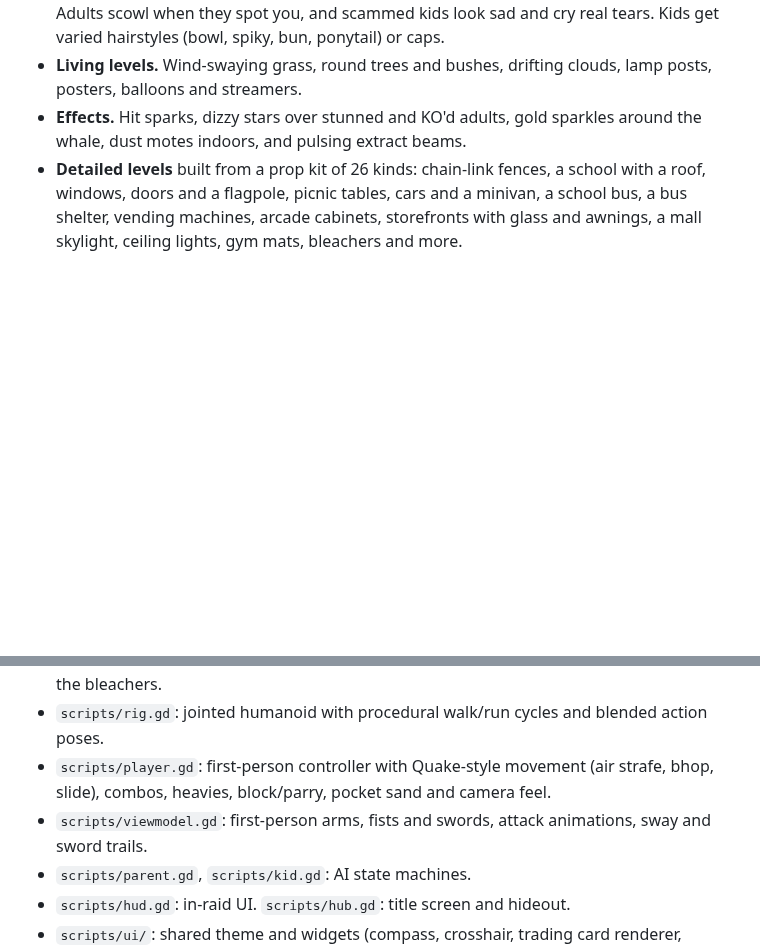
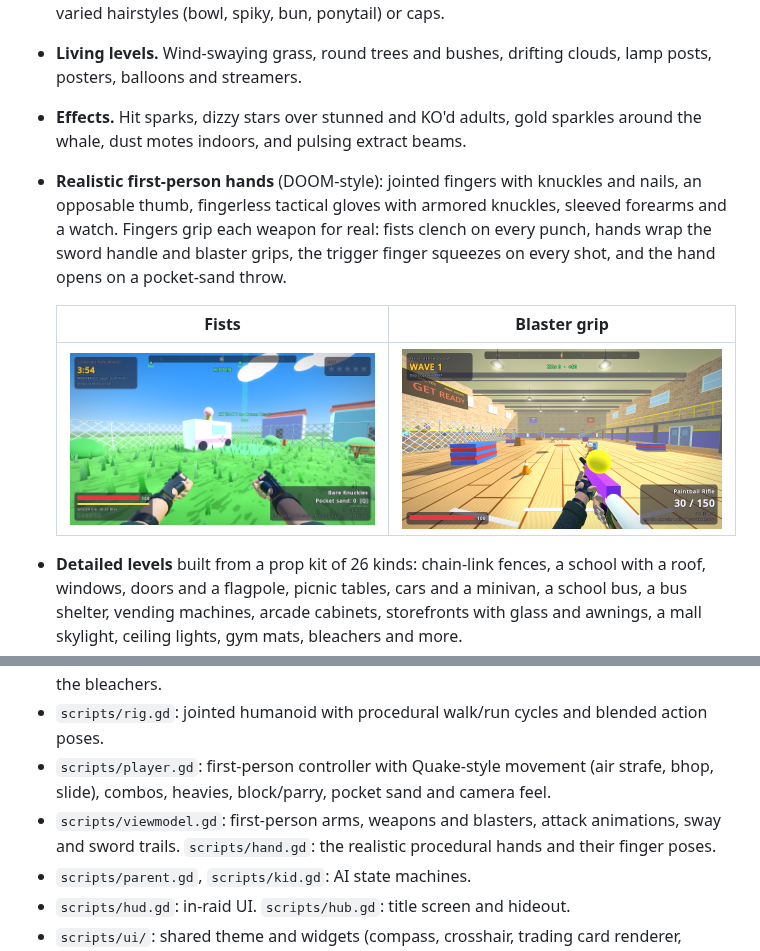
Before and after one commit to jcohencs/gameslop, a Markdown page: README.md, 2 parts joined by grey strips. Drawn GitHub-style; pictures changed too: screenshot_hands.png (added), screenshot_hands_blaster.png (added); blank space fills up the shorter version.

```diff
--- a/README.md
+++ b/README.md
@@ -160,6 +160,11 @@ Everything is still generated in code, with no imported assets:
 - **Faces with expressions.** Characters have eyes with pupils, noses, mouths and cheeks. Adults scowl when they spot you, and scammed kids look sad and cry real tears. Kids get varied hairstyles (bowl, spiky, bun, ponytail) or caps.
 - **Living levels.** Wind-swaying grass, round trees and bushes, drifting clouds, lamp posts, posters, balloons and streamers.
 - **Effects.** Hit sparks, dizzy stars over stunned and KO'd adults, gold sparkles around the whale, dust motes indoors, and pulsing extract beams.
+- **Realistic first-person hands** (DOOM-style): jointed fingers with knuckles and nails, an opposable thumb, fingerless tactical gloves with armored knuckles, sleeved forearms and a watch. Fingers grip each weapon for real: fists clench on every punch, hands wrap the sword handle and blaster grips, the trigger finger squeezes on every shot, and the hand opens on a pocket-sand throw.
+
+  | Fists | Blaster grip |
+  | --- | --- |
+  | ![Gloved fists](screenshot_hands.png) | ![Hands on the Paintball Rifle](screenshot_hands_blaster.png) |
 - **Detailed levels** built from a prop kit of 26 kinds: chain-link fences, a school with a roof, windows, doors and a flagpole, picnic tables, cars and a minivan, a school bus, a bus shelter, vending machines, arcade cabinets, storefronts with glass and awnings, a mall skylight, ceiling lights, gym mats, bleachers and more.
 - **Graphics quality** (Settings): **High** or **Low (faster)**. Low turns off outlines, shadows, ambient occlusion, floor reflections and light shafts, cuts grass to 20% and particles to 40%, and keeps fewer paint splats. It applies from the next raid and is saved.
 
@@ -212,7 +217,7 @@ There are also some optional skills: `/speckit-clarify`, `/speckit-analyze`, `/s
 - `scripts/waves.gd`: the Wave Mode director. `scripts/gunplay.gd`: blasters (ammo, firing, reload, aim). `scripts/rocket.gd`: the rubber chicken. `scripts/thrown.gd`: fastballs and water balloons. `scripts/pickup.gd`: ammo and juice boxes. `scripts/spectator.gd`: kids in the bleachers.
 - `scripts/rig.gd`: jointed humanoid with procedural walk/run cycles and blended action poses.
 - `scripts/player.gd`: first-person controller with Quake-style movement (air strafe, bhop, slide), combos, heavies, block/parry, pocket sand and camera feel.
-- `scripts/viewmodel.gd`: first-person arms, fists and swords, attack animations, sway and sword trails.
+- `scripts/viewmodel.gd`: first-person arms, weapons and blasters, attack animations, sway and sword trails. `scripts/hand.gd`: the realistic procedural hands and their finger poses.
 - `scripts/parent.gd`, `scripts/kid.gd`: AI state machines.
 - `scripts/hud.gd`: in-raid UI. `scripts/hub.gd`: title screen and hideout.
 - `scripts/ui/`: shared theme and widgets (compass, crosshair, trading card renderer, settings).
```
Also changed, not shown: specs/005-realistic-hands/plan.md (added, +52 -0 lines), specs/005-realistic-hands/spec.md (added, +97 -0 lines), specs/005-realistic-hands/tasks.md (added, +42 -0 lines), 4 other files.
